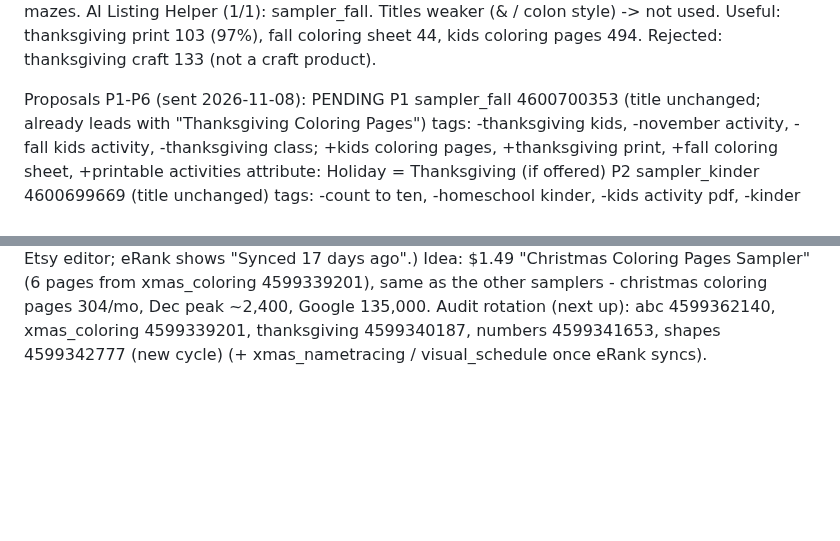
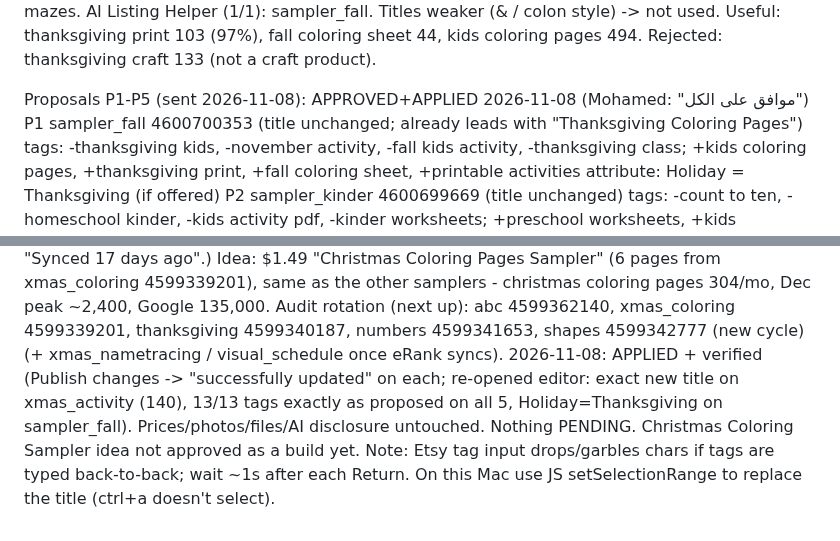
Before and after one commit to obelixagency/colorbloop-social, a Markdown page: erank_log.md, 2 parts joined by grey strips. Rendered like a GitHub page; blank space fills up the shorter version.

Commit message:
eRank 2026-11-08: P1-P5 approved + applied
Co-Authored-By: Claude Opus 5.5 <noreply@anthropic.com>
Claude-Session: https://claude.ai/code/session_019ics5WwBxaaCjRLsRpdvn3

```diff
--- a/erank_log.md
+++ b/erank_log.md
@@ -556,7 +556,7 @@ Audit numbers: preschool worksheets 1,101 (comp 66,040), kids handwriting 603, k
   Dead tags (no data / <20): sampler_fall: thanksgiving kids, november activity, fall kids activity, thanksgiving class; sampler_kinder: count to ten, homeschool kinder, kids activity pdf, kinder worksheets; sampler_coloring: truck coloring, space coloring, rainy day activity; nametracing: editable worksheets, pre k worksheets; xmas_activity: christmas mazes.
 AI Listing Helper (1/1): sampler_fall. Titles weaker (& / colon style) -> not used. Useful: thanksgiving print 103 (97%), fall coloring sheet 44, kids coloring pages 494. Rejected: thanksgiving craft 133 (not a craft product).
 
-Proposals P1-P6 (sent 2026-11-08): PENDING
+Proposals P1-P5 (sent 2026-11-08): APPROVED+APPLIED 2026-11-08 (Mohamed: "موافق على الكل")
 P1 sampler_fall 4600700353 (title unchanged; already leads with "Thanksgiving Coloring Pages")
   tags: -thanksgiving kids, -november activity, -fall kids activity, -thanksgiving class; +kids coloring pages, +thanksgiving print, +fall coloring sheet, +printable activities
   attribute: Holiday = Thanksgiving (if offered)
@@ -572,3 +572,5 @@ P5 xmas_activity 4599336007
 (Before applying: check current tags in Etsy editor; eRank shows "Synced 17 days ago".)
 Idea: $1.49 "Christmas Coloring Pages Sampler" (6 pages from xmas_coloring 4599339201), same as the other samplers - christmas coloring pages 304/mo, Dec peak ~2,400, Google 135,000.
 Audit rotation (next up): abc 4599362140, xmas_coloring 4599339201, thanksgiving 4599340187, numbers 4599341653, shapes 4599342777 (new cycle) (+ xmas_nametracing / visual_schedule once eRank syncs).
+2026-11-08: APPLIED + verified (Publish changes -> "successfully updated" on each; re-opened editor: exact new title on xmas_activity (140), 13/13 tags exactly as proposed on all 5, Holiday=Thanksgiving on sampler_fall). Prices/photos/files/AI disclosure untouched. Nothing PENDING. Christmas Coloring Sampler idea not approved as a build yet.
+Note: Etsy tag input drops/garbles chars if tags are typed back-to-back; wait ~1s after each Return. On this Mac use JS setSelectionRange to replace the title (ctrl+a doesn't select).
```
